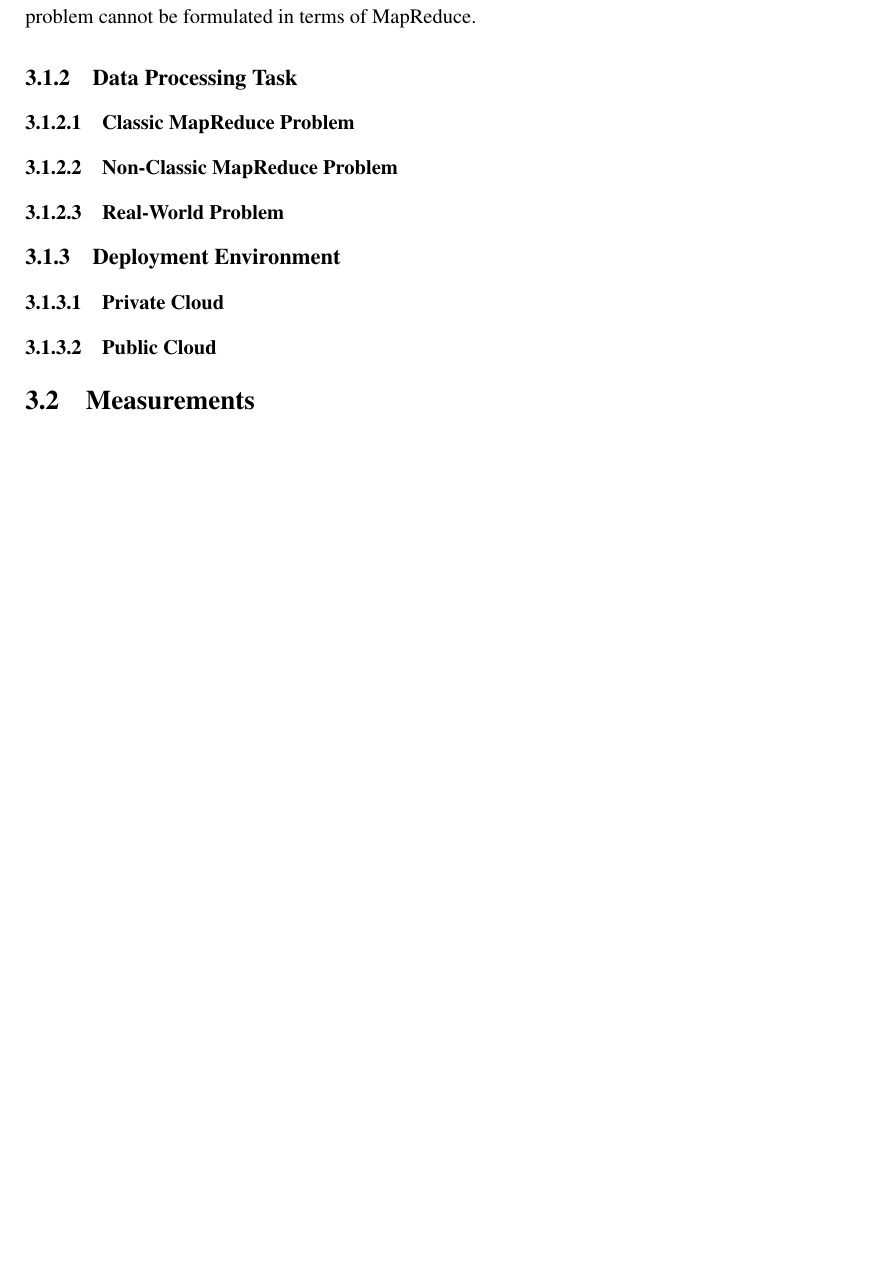
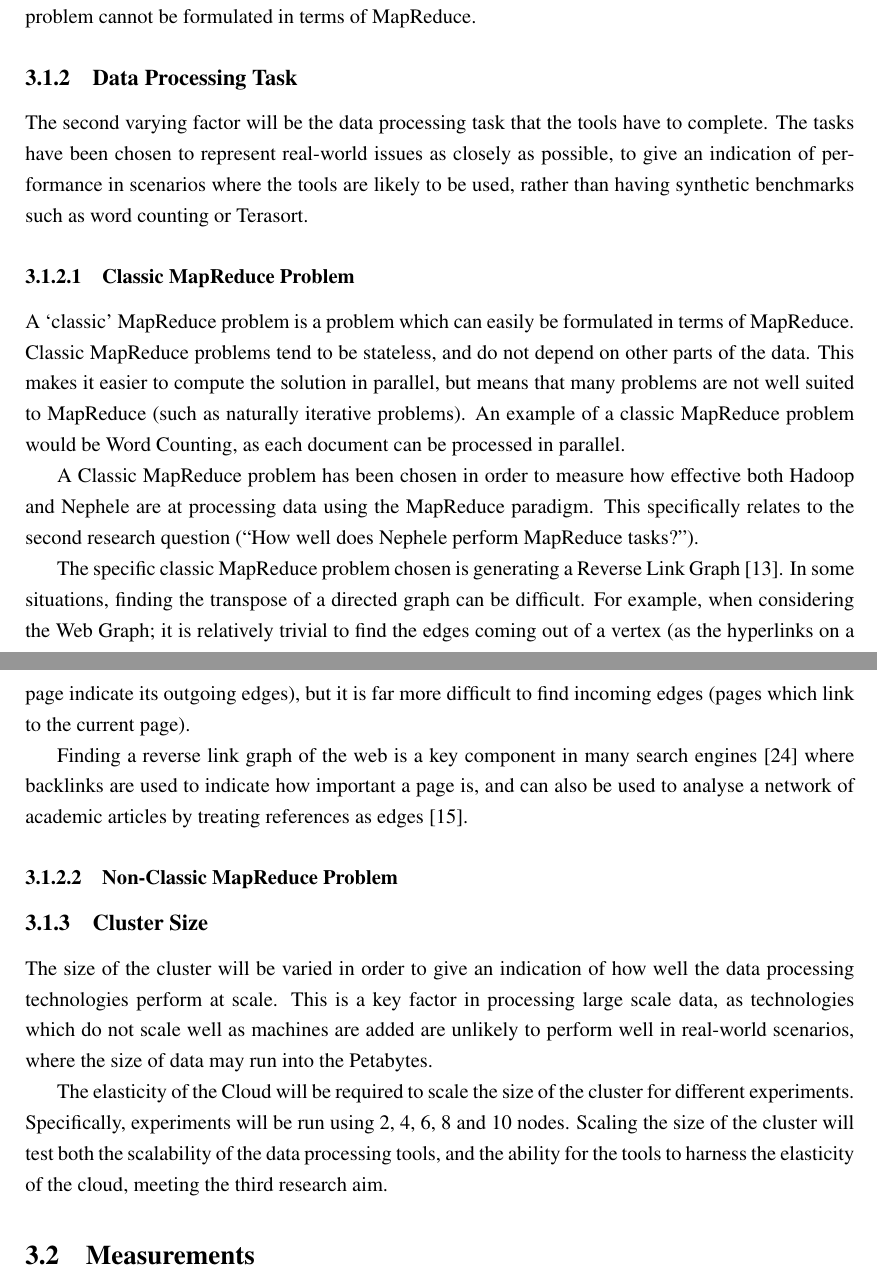
Before and after one commit to AshleyIngram/Final-Year-Project, a LaTeX thesis (report/FYP.tex, which reads report/chapter3.tex): part of page 24 of 32 before the commit and two parts of pages 24 and 25 of 33 after it, the two joined at a grey line, cut so that both start at the same text, the shorter picture padded with empty space. Compiled offline with pdfLaTeX.

Commit message:
Starting experiment design write-up

```diff
--- a/report/chapter3.tex
+++ b/report/chapter3.tex
@@ -23,20 +23,24 @@ In a broader sense, it allows a complete comparison of Hadoop and Nephele. In re
 Experiments will also be run using just the Map and Reduce operations of Nephele. Whilst Nephele has a wider set of operations, solving data processing tasks using just Map and Reduce allows Nephele and Hadoop to be directly compared, aiming to answer the second research question. If Nephele can perform MapReduce tasks with comparable efficiency to Hadoop, it will indicate that Nephele is a more efficient tool for large-scale data processing in general, not just for those situations where a problem cannot be formulated in terms of MapReduce.
 
 \subsection{Data Processing Task}
+The second varying factor will be the data processing task that the tools have to complete. The tasks have been chosen to represent real-world issues as closely as possible, to give an indication of performance in scenarios where the tools are likely to be used, rather than having synthetic benchmarks such as word counting or Terasort.
 
 \subsubsection{Classic MapReduce Problem}
-% Reverse Link Graph
+A `classic' MapReduce problem is a problem which can easily be formulated in terms of MapReduce. Classic MapReduce problems tend to be stateless, and do not depend on other parts of the data. This makes it easier to compute the solution in parallel, but means that many problems are not well suited to MapReduce (such as naturally iterative problems). An example of a classic MapReduce problem would be Word Counting, as each document can be processed in parallel.
+
+A Classic MapReduce problem has been chosen in order to measure how effective both Hadoop and Nephele are at processing data using the MapReduce paradigm. This specifically relates to the second research question (``How well does Nephele perform MapReduce tasks?'').
+
+The specific classic MapReduce problem chosen is generating a Reverse Link Graph \cite{dean2008mapreduce}. In some situations, finding the transpose of a directed graph can be difficult. For example, when considering the Web Graph; it is relatively trivial to find the edges coming out of a vertex (as the hyperlinks on a page indicate its outgoing edges), but it is far more difficult to find incoming edges (pages which link to the current page).
+
+Finding a reverse link graph of the web is a key component in many search engines \cite{page1999pagerank} where backlinks are used to indicate how important a page is, and can also be used to analyse a network of academic articles by treating references as edges \cite{garfield2002algorithmic}.
 
 \subsubsection{Non-Classic MapReduce Problem}
 % Machine Learning, etc
 
-\subsubsection{Real-World Problem}
+\subsection{Cluster Size}
+The size of the cluster will be varied in order to give an indication of how well the data processing technologies perform at scale. This is a key factor in processing large scale data, as technologies which do not scale well as machines are added are unlikely to perform well in real-world scenarios, where the size of data may run into the Petabytes.
 
-\subsection{Deployment Environment}
-
-\subsubsection{Private Cloud}
-
-\subsubsection{Public Cloud}
+The elasticity of the Cloud will be required to scale the size of the cluster for different experiments. Specifically, experiments will be run using 2, 4, 6, 8 and 10 nodes. Scaling the size of the cluster will test both the scalability of the data processing tools, and the ability for the tools to harness the elasticity of the cloud, meeting the third research aim.
 
 \section{Measurements}
 
```
Also changed, not shown: report/refs.bib (+18 -0 lines), report/FYP.pdf, report/chapter3.tex (2 more changed lines).
